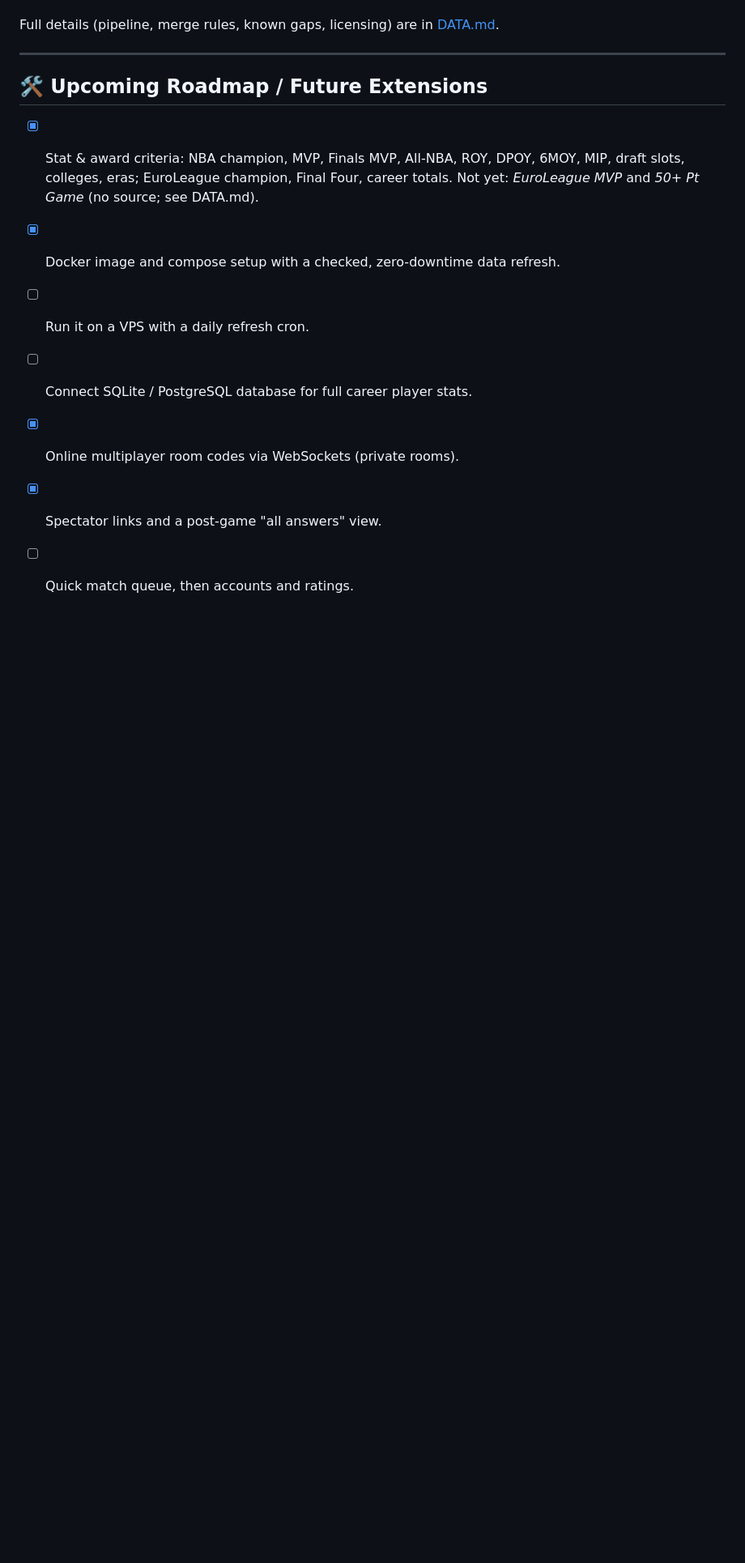
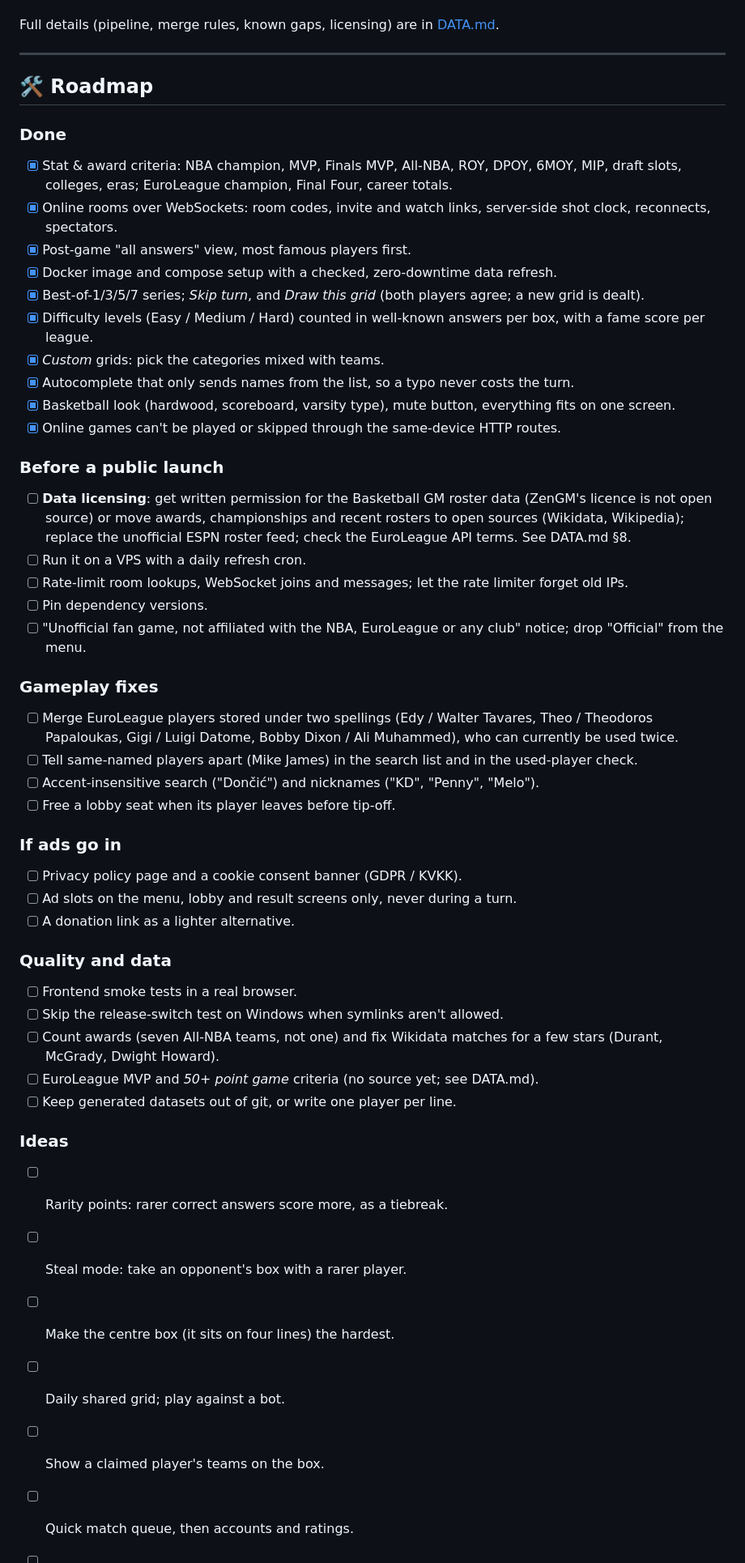
Before and after one commit to mertorange/basketball-xox, a Markdown page: README.md, the part around one of its changes. Shown at 81% size. GitHub-like rendering; blank space fills up the shorter version.

Commit message:
Update the roadmap
List what's done and what's left, by priority: before a public launch
(data licensing, deployment, rate limits), gameplay fixes, ads, quality
and data, and ideas.

Co-Authored-By: Claude Opus 5.5 <noreply@anthropic.com>

```diff
--- a/README.md
+++ b/README.md
@@ -136,11 +136,49 @@ Full details (pipeline, merge rules, known gaps, licensing) are in [DATA.md](DAT
 
 ---
 
-## 🛠️ Upcoming Roadmap / Future Extensions
-- [x] Stat & award criteria: NBA champion, MVP, Finals MVP, All-NBA, ROY, DPOY, 6MOY, MIP, draft slots, colleges, eras; EuroLeague champion, Final Four, career totals. Not yet: *EuroLeague MVP* and *50+ Pt Game* (no source; see DATA.md).
+## 🛠️ Roadmap
+
+### Done
+- [x] Stat & award criteria: NBA champion, MVP, Finals MVP, All-NBA, ROY, DPOY, 6MOY, MIP, draft slots, colleges, eras; EuroLeague champion, Final Four, career totals.
+- [x] Online rooms over WebSockets: room codes, invite and watch links, server-side shot clock, reconnects, spectators.
+- [x] Post-game "all answers" view, most famous players first.
 - [x] Docker image and compose setup with a checked, zero-downtime data refresh.
+- [x] Best-of-1/3/5/7 series; *Skip turn*, and *Draw this grid* (both players agree; a new grid is dealt).
+- [x] Difficulty levels (Easy / Medium / Hard) counted in well-known answers per box, with a fame score per league.
+- [x] *Custom* grids: pick the categories mixed with teams.
+- [x] Autocomplete that only sends names from the list, so a typo never costs the turn.
+- [x] Basketball look (hardwood, scoreboard, varsity type), mute button, everything fits on one screen.
+- [x] Online games can't be played or skipped through the same-device HTTP routes.
+
+### Before a public launch
+- [ ] **Data licensing**: get written permission for the Basketball GM roster data (ZenGM's licence is not open source) or move awards, championships and recent rosters to open sources (Wikidata, Wikipedia); replace the unofficial ESPN roster feed; check the EuroLeague API terms. See DATA.md §8.
 - [ ] Run it on a VPS with a daily refresh cron.
-- [ ] Connect SQLite / PostgreSQL database for full career player stats.
-- [x] Online multiplayer room codes via WebSockets (private rooms).
-- [x] Spectator links and a post-game "all answers" view.
+- [ ] Rate-limit room lookups, WebSocket joins and messages; let the rate limiter forget old IPs.
+- [ ] Pin dependency versions.
+- [ ] "Unofficial fan game, not affiliated with the NBA, EuroLeague or any club" notice; drop "Official" from the menu.
+
+### Gameplay fixes
+- [ ] Merge EuroLeague players stored under two spellings (Edy / Walter Tavares, Theo / Theodoros Papaloukas, Gigi / Luigi Datome, Bobby Dixon / Ali Muhammed), who can currently be used twice.
+- [ ] Tell same-named players apart (Mike James) in the search list and in the used-player check.
+- [ ] Accent-insensitive search ("Dončić") and nicknames ("KD", "Penny", "Melo").
+- [ ] Free a lobby seat when its player leaves before tip-off.
+
+### If ads go in
+- [ ] Privacy policy page and a cookie consent banner (GDPR / KVKK).
+- [ ] Ad slots on the menu, lobby and result screens only, never during a turn.
+- [ ] A donation link as a lighter alternative.
+
+### Quality and data
+- [ ] Frontend smoke tests in a real browser.
+- [ ] Skip the release-switch test on Windows when symlinks aren't allowed.
+- [ ] Count awards (seven All-NBA teams, not one) and fix Wikidata matches for a few stars (Durant, McGrady, Dwight Howard).
+- [ ] EuroLeague MVP and *50+ point game* criteria (no source yet; see DATA.md).
+- [ ] Keep generated datasets out of git, or write one player per line.
+
+### Ideas
+- [ ] Rarity points: rarer correct answers score more, as a tiebreak.
+- [ ] Steal mode: take an opponent's box with a rarer player.
+- [ ] Make the centre box (it sits on four lines) the hardest.
+- [ ] Daily shared grid; play against a bot.
+- [ ] Show a claimed player's teams on the box.
 - [ ] Quick match queue, then accounts and ratings.
```
Also changed, not shown: other parts of README.md (+1 -0 lines).
